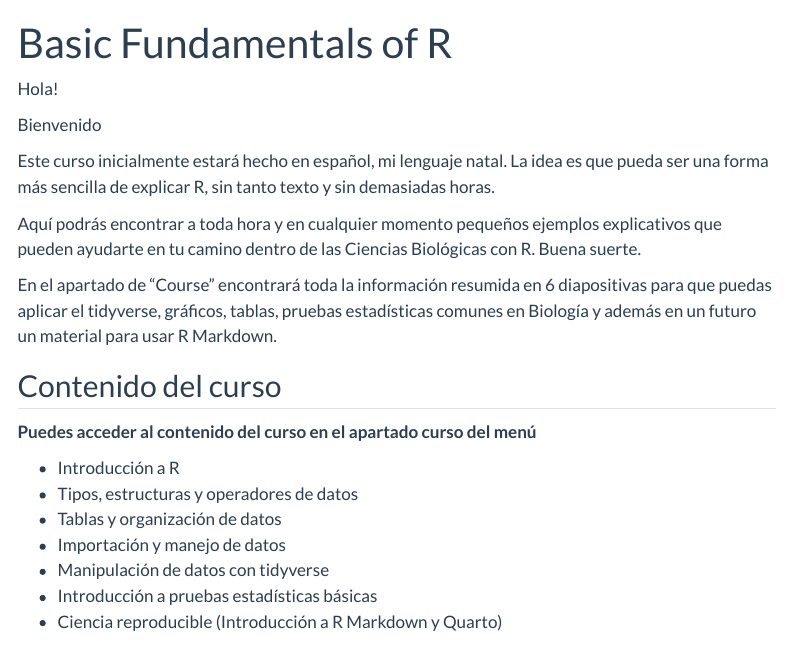
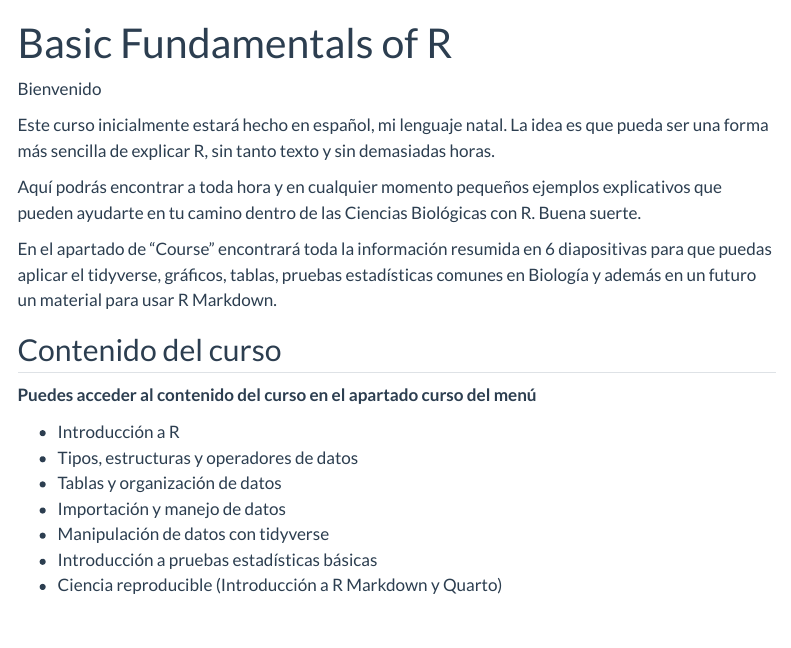
Before and after one commit to xavierclementegarcia/Basic_Fundamentals_of_R, a Quarto document (index.qmd): the page in a window 1100 px wide, from its top. Rendered offline with R 4.5, knitr and Pandoc in place of Quarto, with nearby package versions; menus at the side of the page are left out.

Commit message:
update-course

```diff
--- a/index.qmd
+++ b/index.qmd
@@ -4,8 +4,6 @@ theme:
   light: flatly
   dark: darkly
 ---
-
-Hola!
 
 Bienvenido
 
```
Also changed, not shown: docs/search.json, 47 other files.
